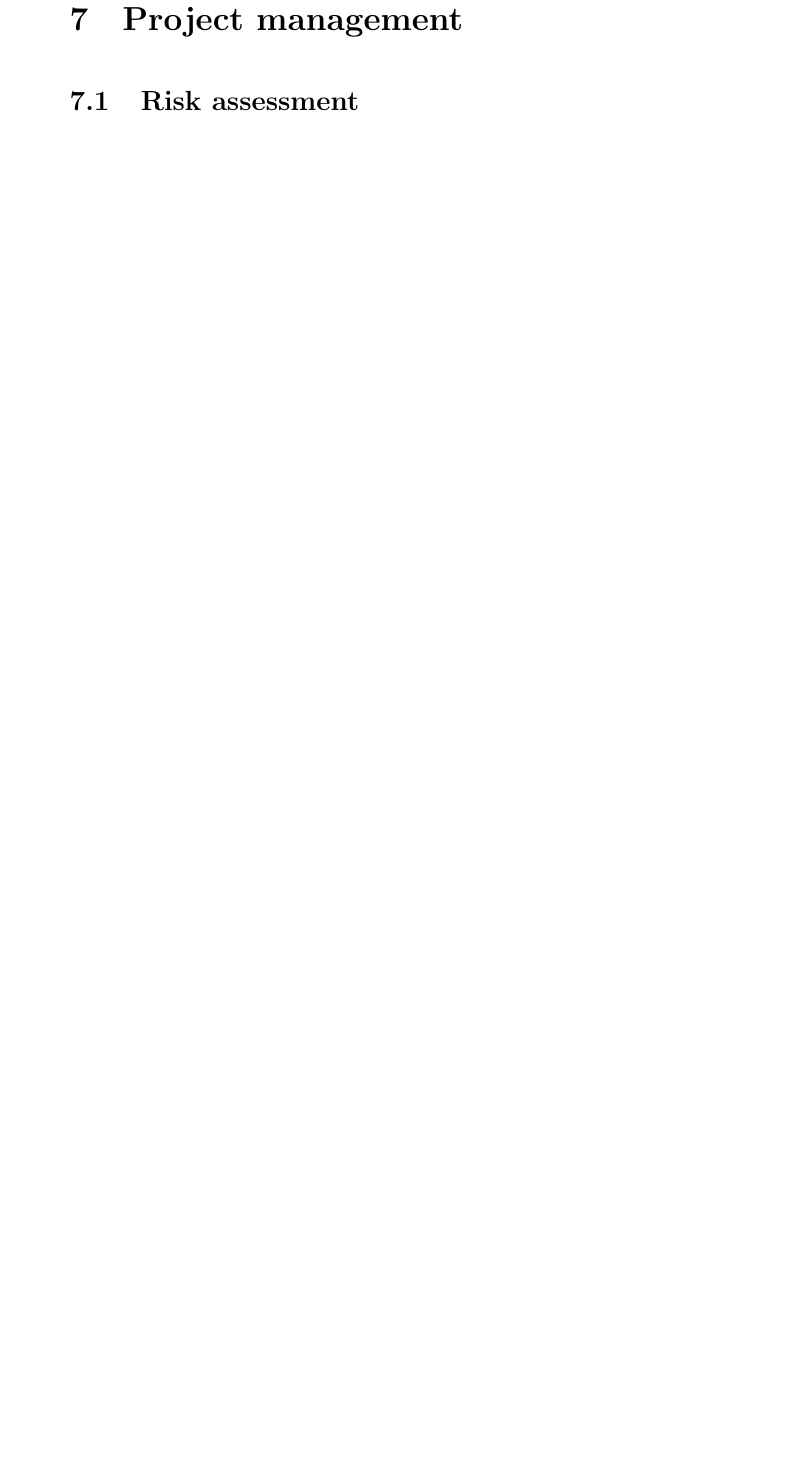
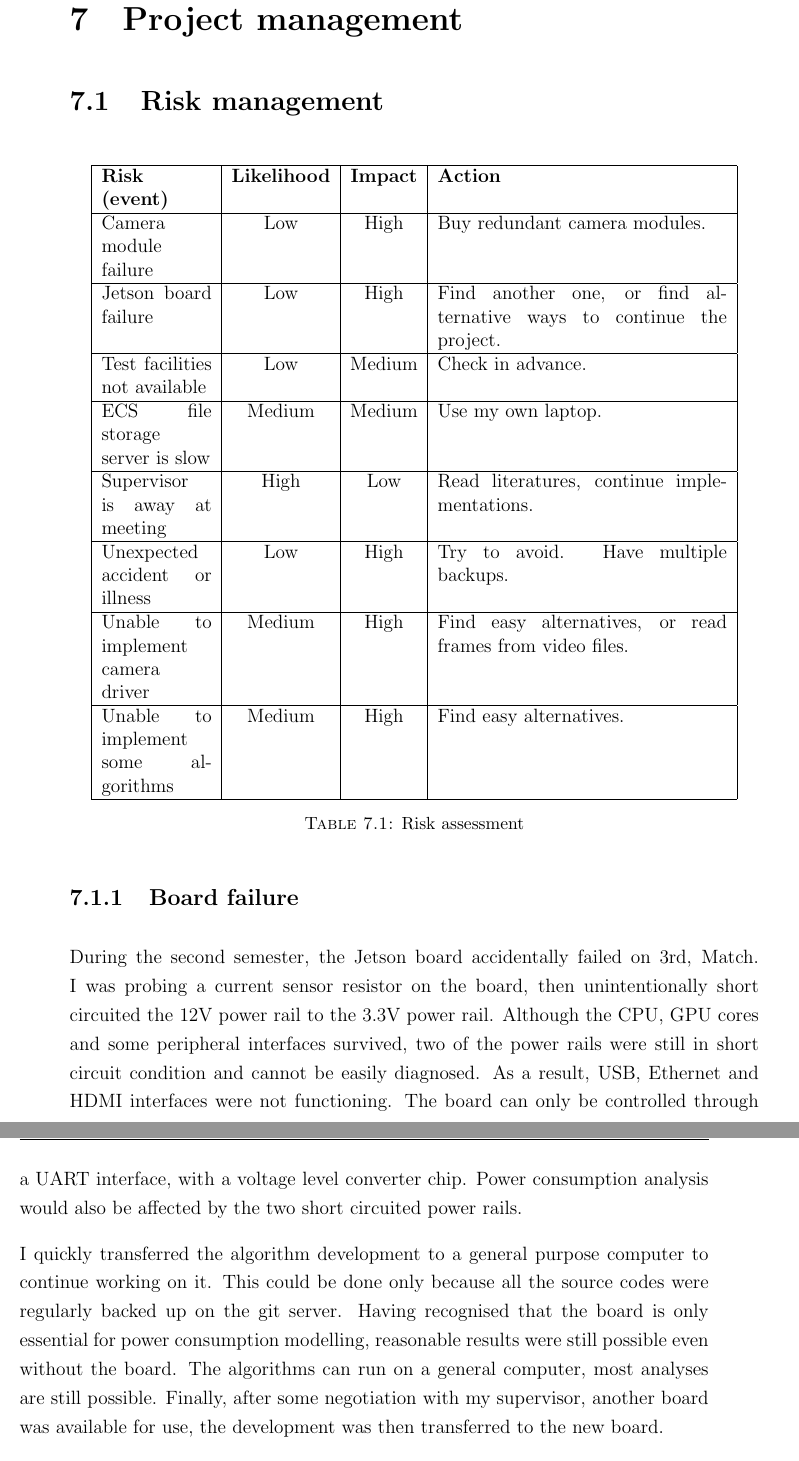
Before and after one commit to zhiyb/COMP3200, a LaTeX thesis (report/report.tex, which reads report/Management.tex): part of page 45 of 53 before the commit and two parts of pages 45 and 46 of 55 after it, the two joined at a grey line, cut so that both start at the same text, the shorter picture padded with empty space. Compiled offline with pdfLaTeX.

Commit message:
report management

```diff
--- a/report/Management.tex
+++ b/report/Management.tex
@@ -1,6 +1,30 @@
 \chapter{Project management}
 
-\section{Risk assessment}
+\section{Risk management}
+
+\begin{table}[!htb]
+  \centering
+  \begin{tabular}{|p{0.16\columnwidth}|c|c|p{0.42\columnwidth}|}
+  \hline
+  \textbf{Risk (event)} & \textbf{Likelihood} & \textbf{Impact} & \textbf{Action} \\ \hline
+  Camera module failure & Low & High & Buy redundant camera modules. \\ \hline
+  Jetson board failure & Low & High & Find another one, or find alternative ways to continue the project. \\ \hline
+  Test facilities not available & Low & Medium & Check in advance. \\ \hline
+  ECS file storage server is slow & Medium & Medium & Use my own laptop. \\ \hline
+  Supervisor is away at meeting & High & Low & Read literatures, continue implementations. \\ \hline
+  Unexpected accident or illness & Low & High & Try to avoid. Have multiple backups. \\ \hline
+  Unable to implement camera driver & Medium & High & Find easy alternatives, or read frames from video files. \\ \hline
+  Unable to implement some algorithms & Medium & High & Find easy alternatives. \\ \hline
+  \end{tabular}
+  \caption{Risk assessment}
+  \label{man:risk}
+\end{table}
+
+\subsection{Board failure}
+
+During the second semester, the Jetson board accidentally failed on 3rd, Match. I was probing a current sensor resistor on the board, then unintentionally short circuited the 12V power rail to the 3.3V power rail. Although the CPU, GPU cores and some peripheral interfaces survived, two of the power rails were still in short circuit condition and cannot be easily diagnosed. As a result, USB, Ethernet and HDMI interfaces were not functioning. The board can only be controlled through a UART interface, with a voltage level converter chip. Power consumption analysis would also be affected by the two short circuited power rails.
+
+I quickly transferred the algorithm development to a general purpose computer to continue working on it. This could be done only because all the source codes were regularly backed up on the git server. Having recognised that the board is only essential for power consumption modelling, reasonable results were still possible even without the board. The algorithms can run on a general computer, most analyses are still possible. Finally, after some negotiation with my supervisor, another board was available for use, the development was then transferred to the new board.
 
 \section{Time management}
 
@@ -12,0 +41,2 @@ The Gantt chart was also changed due to project topic changing, as shown in \are
+  \label{gantt_prev}
+\end{figure}
--- a/report/report.tex
+++ b/report/report.tex
@@ -4,7 +4,7 @@
 \documentclass[openany]{ecsproject}     % Use the Project Style
 \graphicspath{{images/}}   % Location of your graphics files
 %\DeclareGraphicsExtensions{.png, .jpg, .eps}
-\usepackage{pdfpages,listings,color}
+\usepackage{pdfpages,listings,color,array}
 \usepackage[titletoc]{appendix}
 \usepackage[square,numbers]{natbib}            % Use Natbib style for the refs.
 \hypersetup{colorlinks=true}   % Set to false for black/white printing
```
Also changed, not shown: report/Analysis.tex (+1 -1 lines), report/images/Gantt.eps (added), report/images/Gantt_interim.eps (added), report/images/Gantt_previous.eps (added), report/inc/Gantt.pdf (deleted), report/inc/Gantt_previous.pdf (deleted), report/Management.tex (22 more changed lines), report/report.tex (2 more changed lines), 1 other file.
